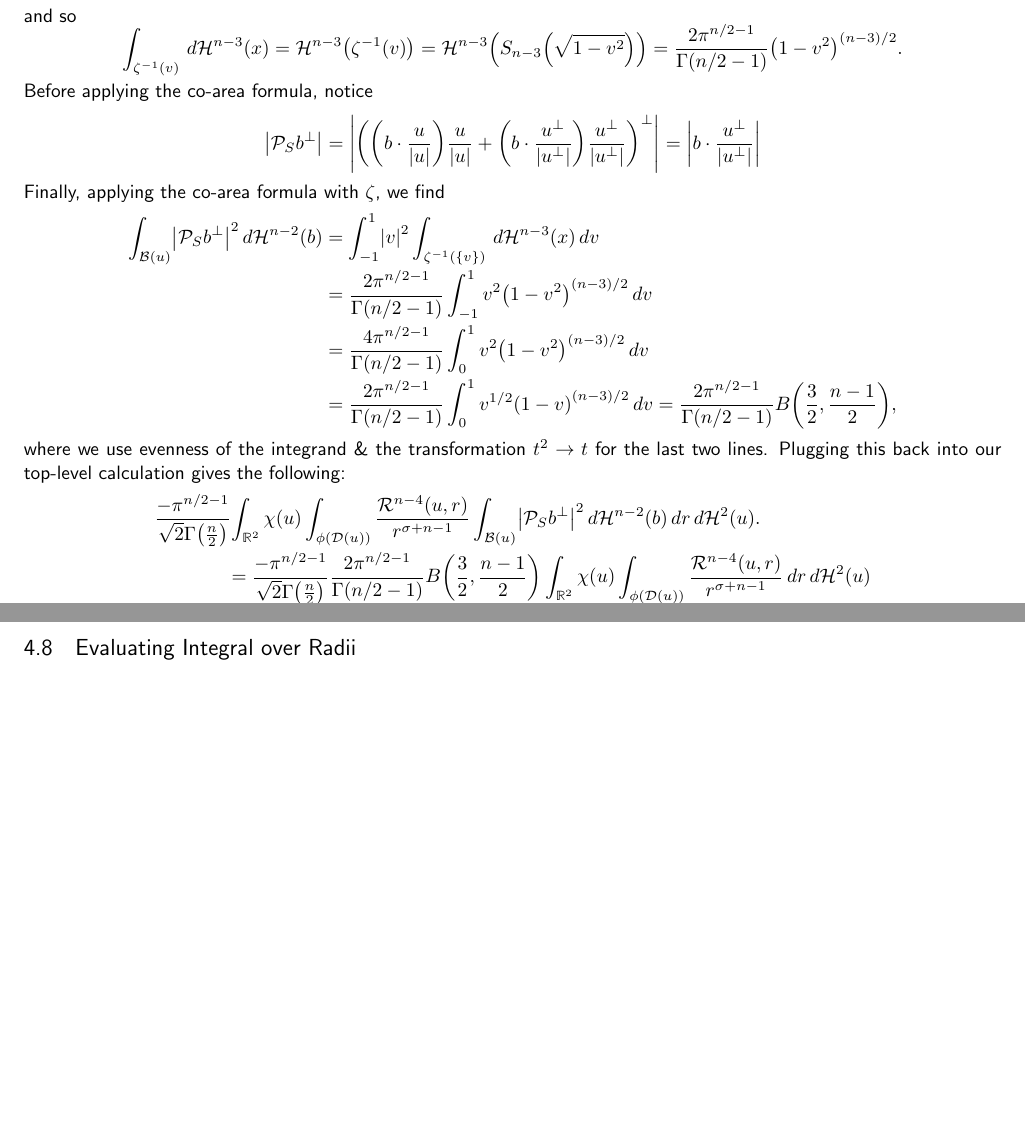
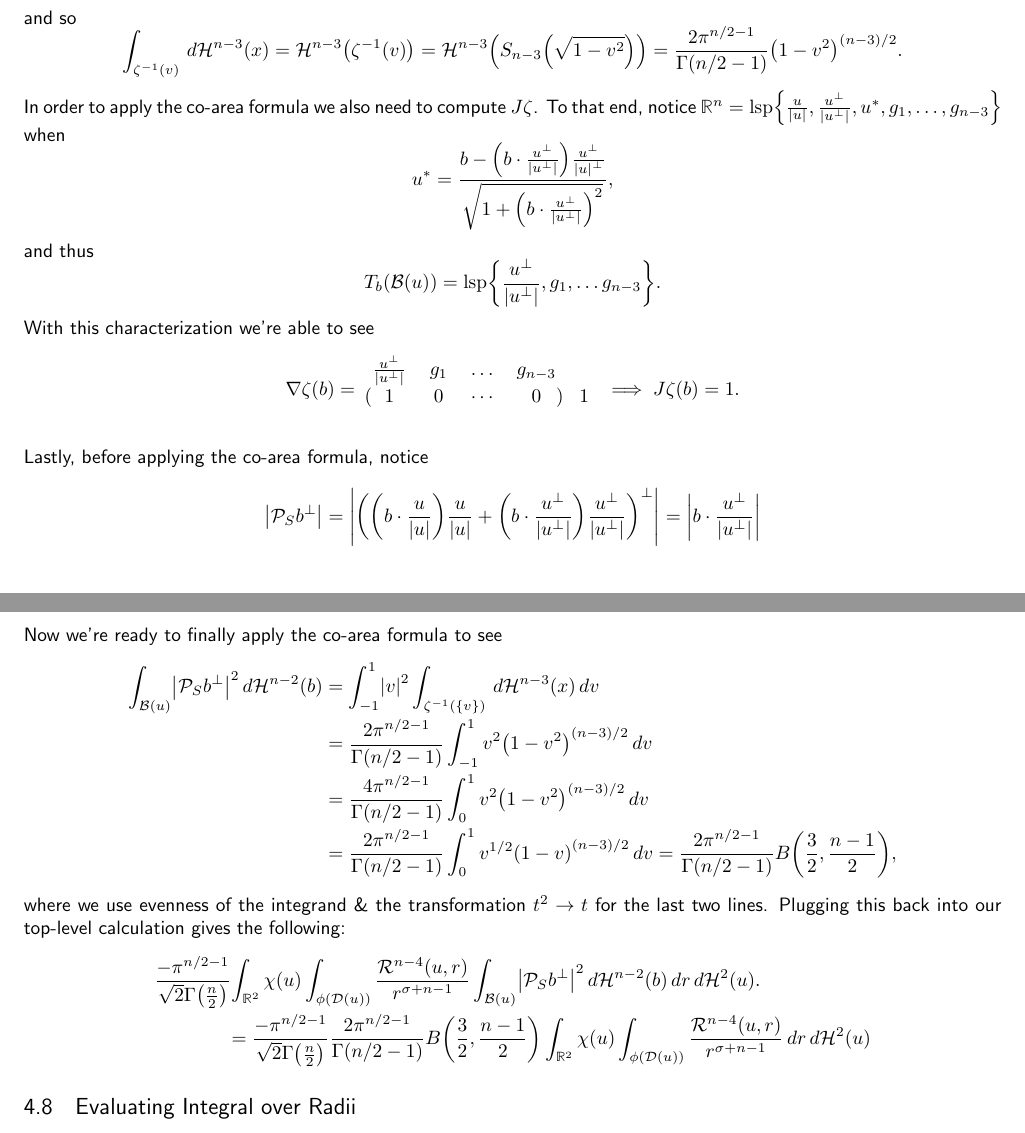
Before and after one commit to danzimm/math, a LaTeX document (analysis/curvature.tex): two parts of pages 17 and 18 of 18, joined at a grey line, cut so that both start at the same text, the shorter picture padded with empty space. Compiled offline with pdfLaTeX.

Commit message:
Add jacobian calculation for outer sphere co-area application

```diff
--- a/analysis/curvature.tex
+++ b/analysis/curvature.tex
@@ -833,12 +833,28 @@ and so
 $$
 \int_{\zeta^{-1}(v)} \, d\haus{n-3}{x} = \haus{n-3}{\zeta^{-1}(v)} = \haus{n-3}{S_{n-3}\parens{\sqrt{1-v^2}}} = \frac{2\pi^{n/2-1}}{\Gamma\parens{n/2-1}}\parens{1-v^2}^{(n-3)/2}.
 $$
-Before applying the co-area formula, notice
+In order to apply the co-area formula we also need to compute $J \zeta$. To that end, notice $\mathbb{R}^n = \lsp{\frac{u}{\abs{u}}, \frac{u^\perp}{\abs{u^\perp}}, u^*, g_1, \ldots, g_{n-3}}$ when
+$$
+u^* = \frac{b - \parens{b \cdot \frac{u^\perp}{\abs{u^\perp}}} \frac{u^\perp}{\abs{u}^\perp}}{\sqrt{1+\parens{b \cdot \frac{u^\perp}{\abs{u^\perp}}}^2}},
+$$ and thus
+$$
+T_b(\mathcal{B}(u)) = \lsp{\frac{u^\perp}{\abs{u^\perp}}, g_1, \ldots g_{n-3}}.
+$$
+With this characterization we're able to see
+$$
+\nabla \zeta(b) =
+\begin{blockarray}{ccccc}
+  \frac{u^\perp}{\abs{u^\perp}} & g_1 & \ldots & g_{n-3} \\
+  \begin{block}{(cccc)c}
+    1 & 0 & \cdots & 0 & 1 \\
+  \end{block}
+\end{blockarray} \implies J \zeta(b) = 1.
+$$
+Lastly, before applying the co-area formula, notice
 $$
 \abs{\sproj b^\perp} = \abs{\parens{\parens{b \cdot \frac{u}{\abs{u}}} \frac{u}{\abs{u}} + \parens{b \cdot \frac{u^\perp}{\abs{u^\perp}}} \frac{u^\perp}{\abs{u^\perp}}}^\perp} = \abs{b \cdot \frac{u^\perp}{\abs{u^\perp}}}
 $$
-
-Finally, applying the co-area formula with $\zeta$, we find
+Now we're ready to finally apply the co-area formula to see
 \begin{IEEEeqnarray*}{rCl}
   \int_{\mathcal{B}(u)} \abs{\sproj b^\perp}^2 \, d\haus{n-2}{b} &=&
   \int_{-1}^1 \abs{v}^2 \int_{\zeta^{-1}\parens{\braces{v}}} \, d\haus{n-3}{x} \, dv \\
```
Also changed, not shown: analysis/curvature.pdf.
